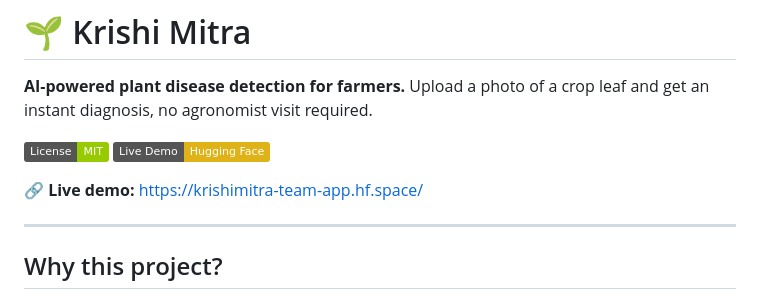
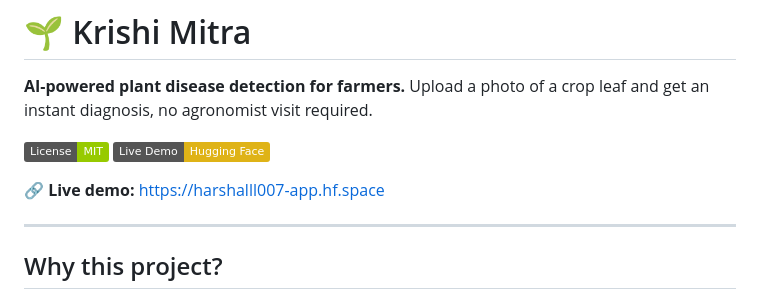
Before and after one commit to Harshal-2006/krishi-mitra, a Markdown page: Readme.md, the part around the change. Drawn GitHub-style; badges without logos.

Commit message:
Change live demo link to new URL
Updated live demo link in the README file.

```diff
--- a/Readme.md
+++ b/Readme.md
@@ -5,7 +5,7 @@
 [![License: MIT](https://img.shields.io/badge/License-MIT-green.svg)](LICENSE)
 [![Live Demo](https://img.shields.io/badge/Live%20Demo-Hugging%20Face-yellow)](https://krishimitra-team-app.hf.space/)
 
-**🔗 Live demo:** https://krishimitra-team-app.hf.space/
+**🔗 Live demo:** https://harshalll007-app.hf.space
 
 ---
 
```
